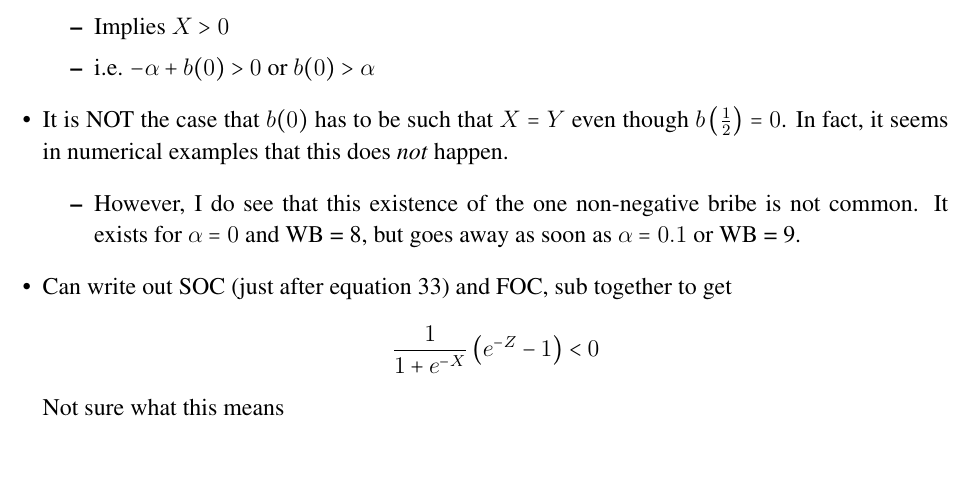
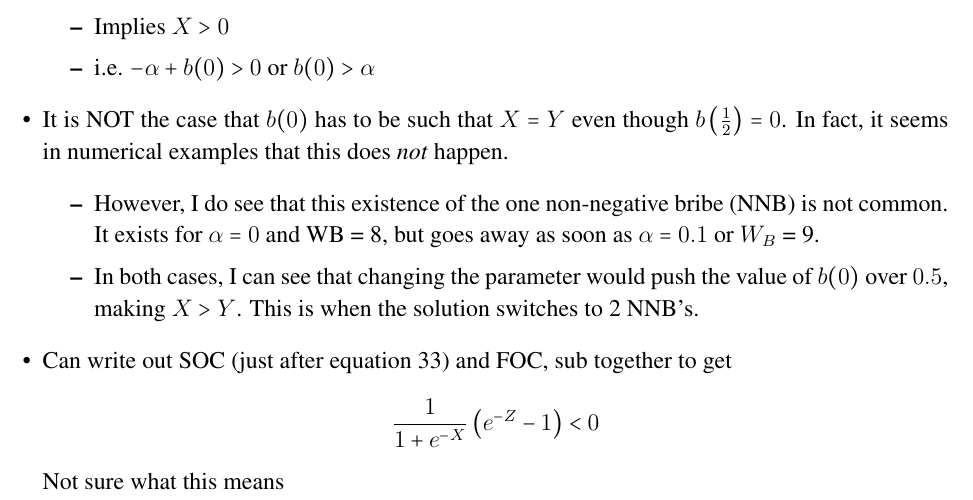
Before and after one commit to JorgeValde/political-uncertainty, a LaTeX document (GS-extension.tex): part of page 19 of 24, cut so that both start at the same text, the shorter picture padded with empty space. Compiled offline with pdfLaTeX.

Commit message:
add intuition for knife-edge in 1 NNB case

```diff
--- a/GS-extension.tex
+++ b/GS-extension.tex
@@ -758,7 +758,8 @@ Evaluating the constraint terms:\\
 			\end{itemize}
 		\item It is NOT the case that $b(0)$ has to be such that $X=Y$ even though $b\left(\frac{1}{2}\right) =0$. In fact, it seems in numerical examples that this does \textit{not} happen.
 			\begin{itemize}
-				\item However, I do see that this existence of the one non-negative bribe is not common. It exists for $\al = 0$ and WB = 8, but goes away as soon as $\al = 0.1$ or WB = 9.
+				\item However, I do see that this existence of the one non-negative bribe (NNB) is not common. It exists for $\al = 0$ and WB = 8, but goes away as soon as $\al = 0.1$ or $W_B$ = 9.
+				\item In both cases, I can see that changing the parameter would push the value of $b(0)$ over $0.5$, making $X > Y$. This is when the solution switches to 2 NNB's.
 			\end{itemize}
 		\item Can write out SOC (just after equation 33) and FOC, sub together to get
 			\[
```
Also changed, not shown: GS-extension.pdf.
